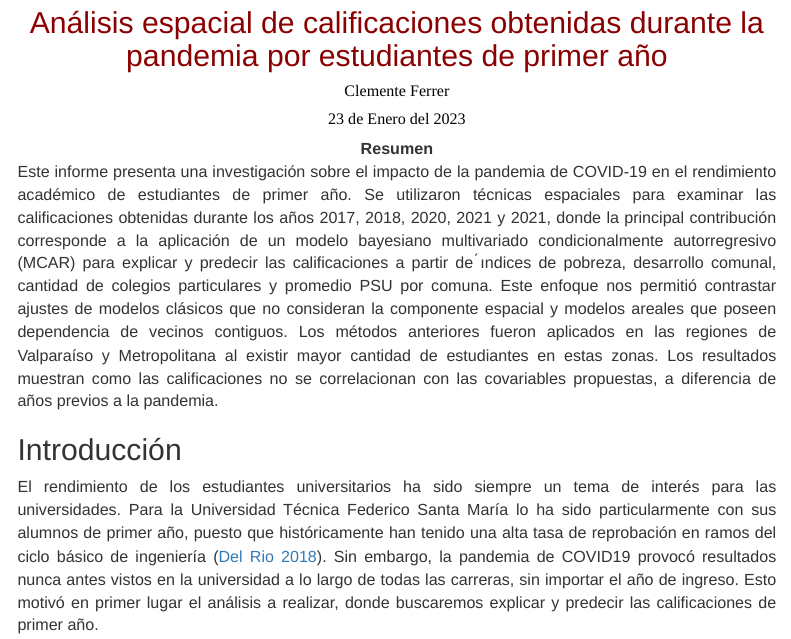
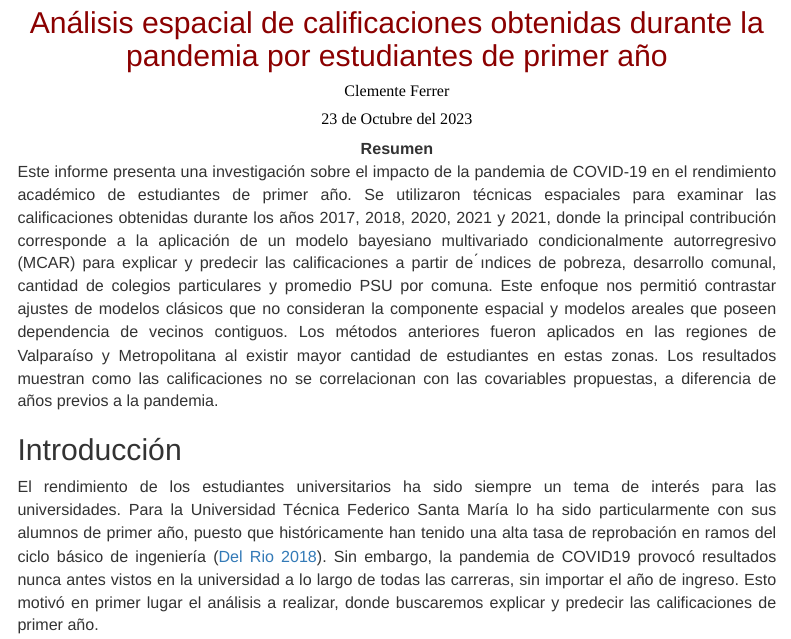
Before and after one commit to clementeferrer/Spatial-Analysis-of-Grades-USM, an R Markdown document (index.Rmd): the page in a window 1100 px wide, from 60 px down. Rendered offline with R 4.5, knitr and Pandoc, with nearby package versions; some code elsewhere in the file could not run offline; menus at the side of the page are left out; a web font asked for in the figures is replaced by an installed one.

Commit message:
Update index.Rmd

```diff
--- a/index.Rmd
+++ b/index.Rmd
@@ -3,7 +3,7 @@ title: "Análisis espacial de calificaciones obtenidas durante la pandemia por
 estudiantes de primer año"
 lang: es
 author: "Clemente Ferrer"
-date: '23 de Enero del 2023'
+date: '23 de Octubre del 2023'
 output:
   html_document:
     toc: true
```
